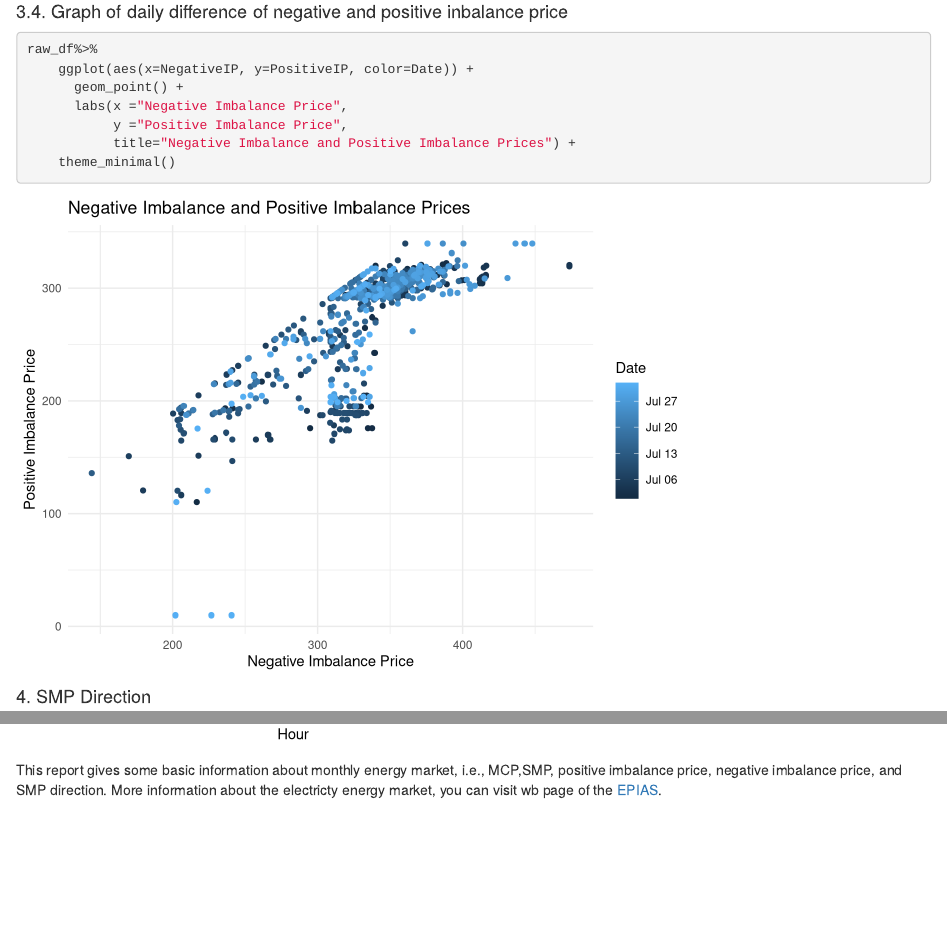
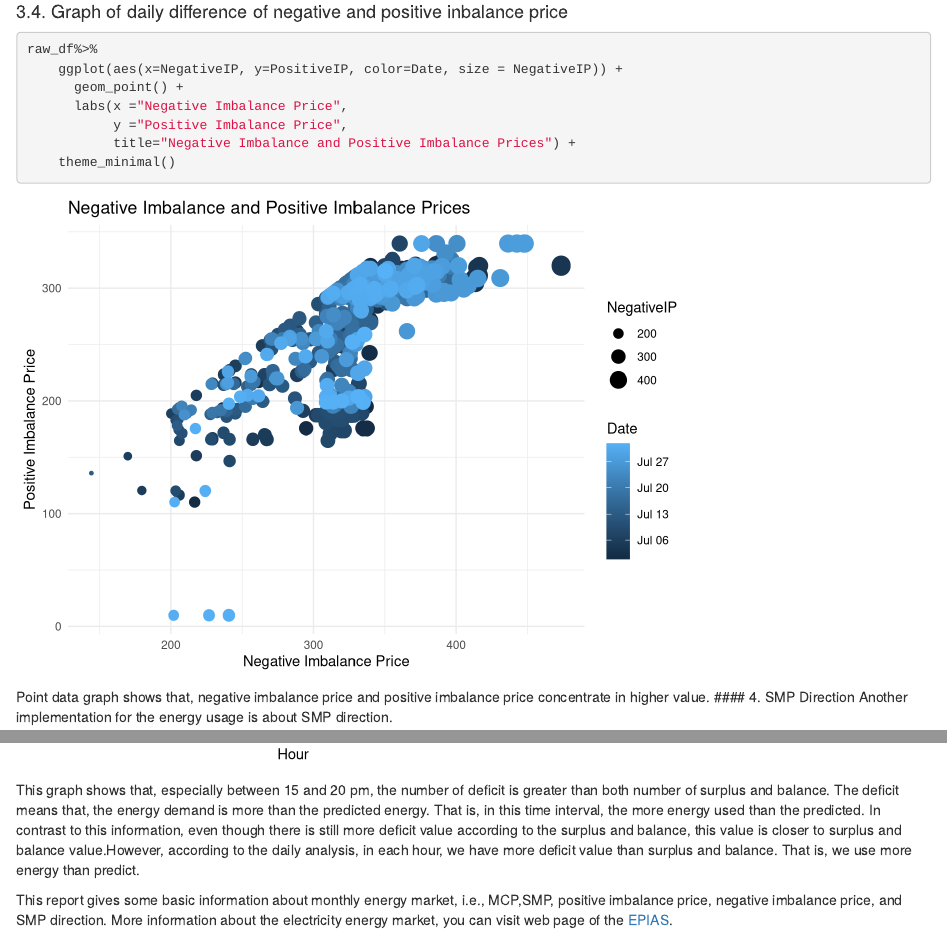
Before and after one commit to EbruGecici/boun01-EbruGecici, an R Markdown document (Assignment2.Rmd): the page in a window 1100 px wide, from 17340 px down, and a second part further down, joined at a grey line. Rendered offline with R 4.5, knitr and Pandoc, with nearby package versions.

Commit message:
assignment 2_v1

````diff
--- a/Assignment2.Rmd
+++ b/Assignment2.Rmd
@@ -466,7 +466,7 @@ EG <- raw_df %>%
 
 ```{r graph of the eg, message = FALSE}
 raw_df%>%
-    ggplot(aes(x=NegativeIP, y=PositiveIP, color=Date)) +
+    ggplot(aes(x=NegativeIP, y=PositiveIP, color=Date, size = NegativeIP)) +
       geom_point() +
       labs(x ="Negative Imbalance Price",
            y ="Positive Imbalance Price",
@@ -474,7 +474,7 @@ raw_df%>%
     theme_minimal()
 ```
 
-
+Point data graph shows that, negative imbalance price and positive imbalance price concentrate in higher value.
 #### 4. SMP Direction
 Another implementation for the energy usage is about SMP direction.
 
@@ -569,5 +574,7 @@ raw_df %>%
   theme_minimal()
 ```
 
+This graph shows that, especially between 15 and 20 pm, the number of deficit is greater than both number of surplus and balance. The deficit means that, the energy demand is more than the predicted energy. That is, in this time interval, the more energy used than the predicted. In contrast to this information, even though there is still more deficit value according to the surplus and balance, this value is closer to surplus and balance value.However, according to the daily analysis, in each hour, we have more deficit value than surplus and balance. That is, we use more energy than predict.
 
-This report gives some basic information about monthly energy market, i.e., MCP,SMP, positive imbalance price, negative imbalance price, and SMP direction. More information about the electricty energy market, you can visit wb page of the [EPIAS](https://www.epias.com.tr/).
+
+This report gives some basic information about monthly energy market, i.e., MCP,SMP, positive imbalance price, negative imbalance price, and SMP direction. More information about the electricity energy market, you can visit web page of the [EPIAS](https://www.epias.com.tr/).
````
Also changed, not shown: Assignment2.html, Assignment2.Rmd (5 more changed lines).
